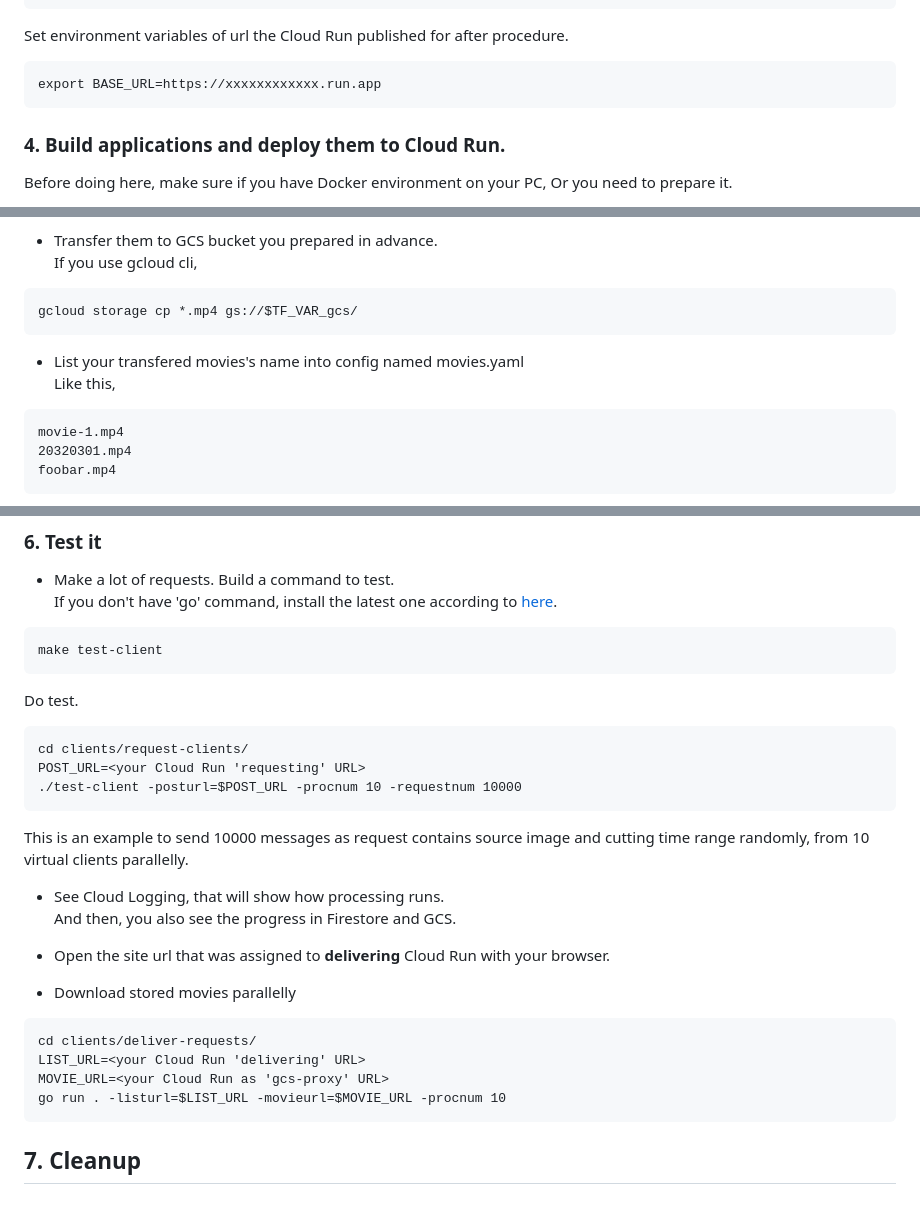
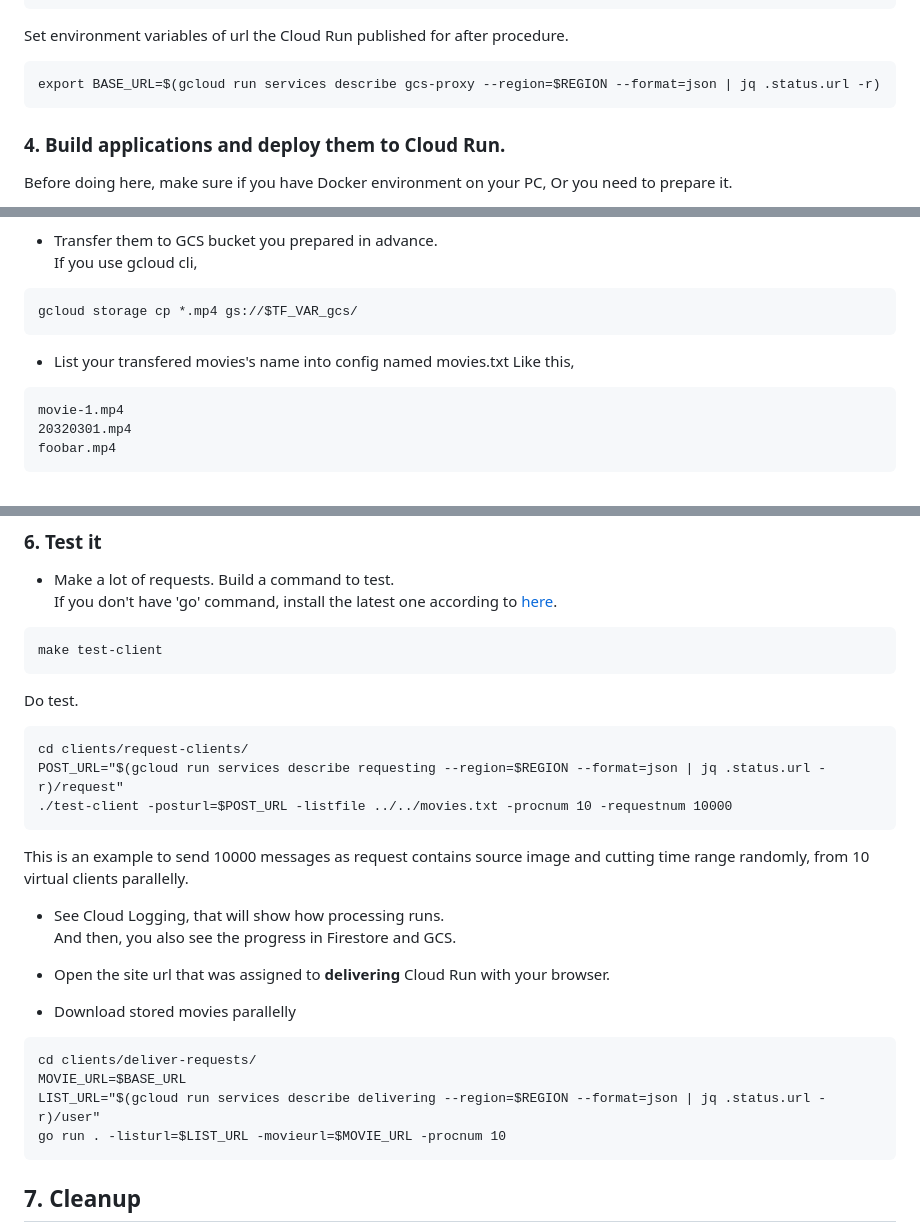
Before and after one commit to shin5ok/async-encoding, a Markdown page: README.md, 3 parts joined by grey strips. Drawn GitHub-style; blank space fills up the shorter version.

Commit message:
modify it

````diff
--- a/README.md
+++ b/README.md
@@ -51,7 +51,7 @@ bash deploy.sh
 
 Set environment variables of url the Cloud Run published for after procedure.
 ```
-export BASE_URL=https://xxxxxxxxxxxx.run.app
+export BASE_URL=$(gcloud run services describe gcs-proxy --region=$REGION --format=json | jq .status.url -r)
 ```
 
 ### 4. Build applications and deploy them to Cloud Run.
@@ -84,7 +84,7 @@ If you use gcloud cli,
 gcloud storage cp *.mp4 gs://$TF_VAR_gcs/
 ```
 
-- List your transfered movies's name into config named movies.yaml
+- List your transfered movies's name into config named movies.txt
 Like this,
 ```
 movie-1.mp4
@@ -106,8 +106,8 @@ make test-client
 Do test.
 ```
 cd clients/request-clients/
-POST_URL=<your Cloud Run 'requesting' URL>
-./test-client -posturl=$POST_URL -procnum 10 -requestnum 10000
+POST_URL="$(gcloud run services describe requesting --region=$REGION --format=json | jq .status.url -r)/request"
+./test-client -posturl=$POST_URL -listfile ../../movies.txt -procnum 10 -requestnum 10000
 ```
 This is an example to send 10000 messages as request contains source image and cutting time range randomly, from 10 virtual clients parallelly.
 
@@ -120,8 +120,8 @@ And then, you also see the progress in Firestore and GCS.
 - Download stored movies parallelly
 ```
 cd clients/deliver-requests/
-LIST_URL=<your Cloud Run 'delivering' URL>
-MOVIE_URL=<your Cloud Run as 'gcs-proxy' URL>
+MOVIE_URL=$BASE_URL
+LIST_URL="$(gcloud run services describe delivering --region=$REGION --format=json | jq .status.url -r)/user"
 go run . -listurl=$LIST_URL -movieurl=$MOVIE_URL -procnum 10
 ```
 
````
